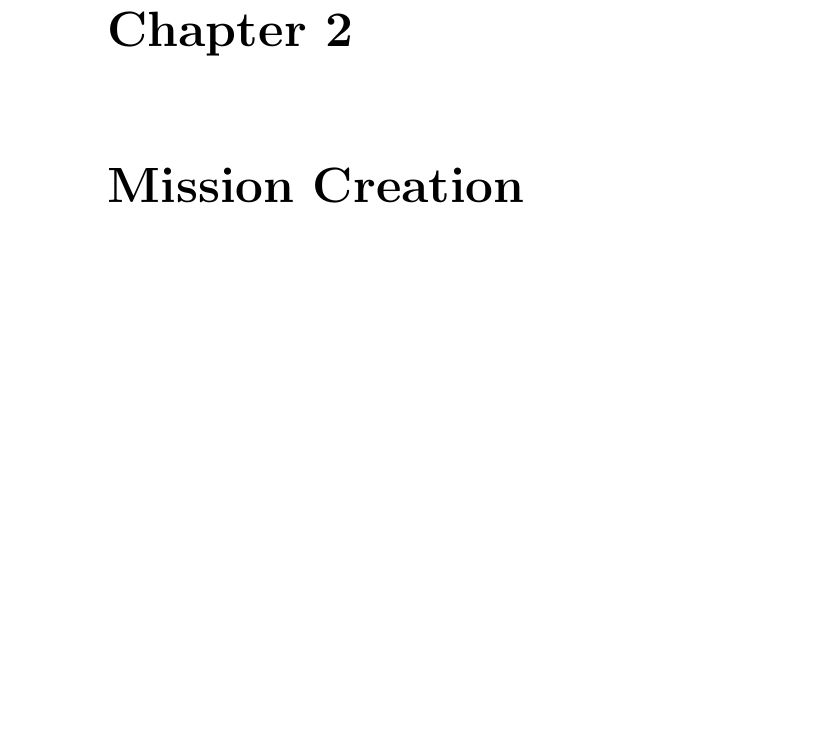
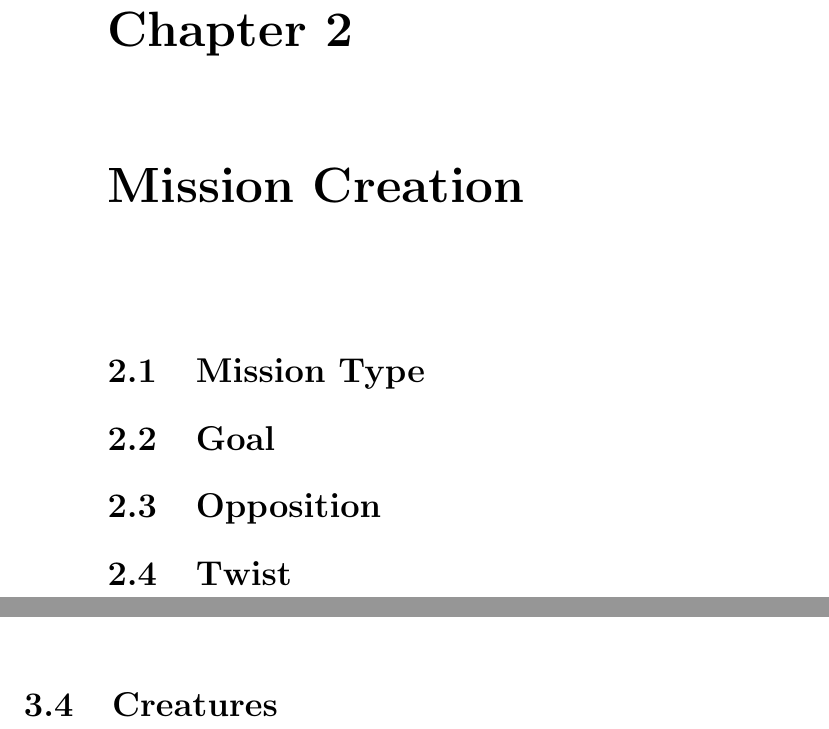
Before and after one commit to lHeidbreder/neon-rules, a LaTeX book (gm-companion/gm-companion.tex): part of page 4 of 11 before the commit and two parts of pages 4 and 9 of 11 after it, the two joined at a grey line, cut so that both start at the same text, the shorter picture padded with empty space. Compiled offline with pdfLaTeX.

Commit message:
added outline

```diff
--- a/gm-companion/gm-companion.tex
+++ b/gm-companion/gm-companion.tex
@@ -19,6 +19,10 @@
 
 	\chapter{Mission Creation}
 %	Models: Technoir, Halo Mythic
+	\section{Mission Type}
+	\section{Goal}
+	\section{Opposition}
+	\section{Twist}
 
 	\chapter{Bestiary}
 	\section{Hit Locations}
@@ -46,6 +50,7 @@
 	Example: One might say that a bear [an existing creature] by itself is not all that interesting. A \emph{DRUGGED} bear [added a tag] sounds hilarious and much more mechanically engaging but might not exactly be taken seriously by many players. Going on to call it Subject B4R, a recent bio-weapon built by Mishima Zaibatsu for brutal, morale breaking close quarters engagements [reskin] might make for a very interesting plot point and tense encounter.
 	\input{components/tags.tex}
 
+	\section{Creatures}
 	\input{components/bestiary.tex}
 
 	\chapter{Nemesis}
```
